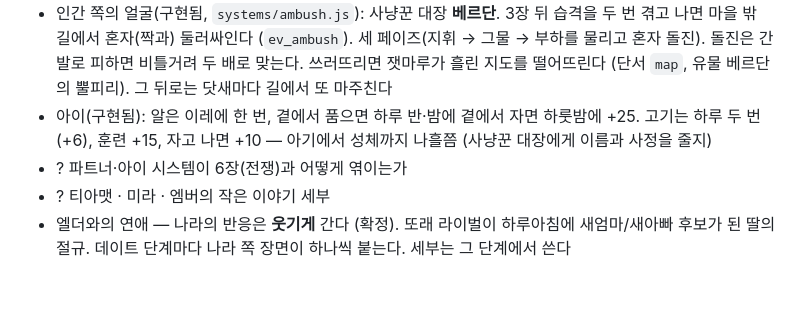
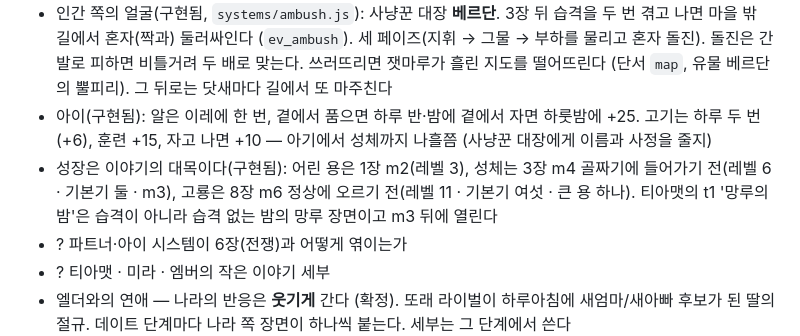
Before and after one commit to Gammja17/Dragonia, a Markdown page: text/story-bible.md, the part around the change. GitHub-like rendering; blank space fills up the shorter version.

Commit message:
바이블: 성장 대목과 망루의 밤
Co-Authored-By: Claude Fable 5.1 <noreply@anthropic.com>

```diff
--- a/text/story-bible.md
+++ b/text/story-bible.md
@@ -236,6 +236,7 @@
 - 가족의 뒷이야기(구현됨, `systems/family.js`): 다 자란 아이의 성년식과 성격별 일(망루·약초·대장간·수련장), 아침마다 들고 오는 것, 사흘에 한 번 가족 나들이, 부모 사이의 일에 아이들이 한마디씩 한다
 - 인간 쪽의 얼굴(구현됨, `systems/ambush.js`): 사냥꾼 대장 **베르단**. 3장 뒤 습격을 두 번 겪고 나면 마을 밖 길에서 혼자(짝과) 둘러싸인다 (`ev_ambush`). 세 페이즈(지휘 → 그물 → 부하를 물리고 혼자 돌진). 돌진은 간발로 피하면 비틀거려 두 배로 맞는다. 쓰러뜨리면 잿마루가 흘린 지도를 떨어뜨린다 (단서 `map`, 유물 베르단의 뿔피리). 그 뒤로는 닷새마다 길에서 또 마주친다
 - 아이(구현됨): 알은 이레에 한 번, 곁에서 품으면 하루 반·밤에 곁에서 자면 하룻밤에 +25. 고기는 하루 두 번(+6), 훈련 +15, 자고 나면 +10 — 아기에서 성체까지 나흘쯤 (사냥꾼 대장에게 이름과 사정을 줄지)
+- 성장은 이야기의 대목이다(구현됨): 어린 용은 1장 m2(레벨 3), 성체는 3장 m4 골짜기에 들어가기 전(레벨 6 · 기본기 둘 · m3), 고룡은 8장 m6 정상에 오르기 전(레벨 11 · 기본기 여섯 · 큰 용 하나). 티아맷의 t1 '망루의 밤'은 습격이 아니라 습격 없는 밤의 망루 장면이고 m3 뒤에 열린다
 - ? 파트너·아이 시스템이 6장(전쟁)과 어떻게 엮이는가
 - ? 티아맷 · 미라 · 엠버의 작은 이야기 세부
 - 엘더와의 연애 — 나라의 반응은 **웃기게** 간다 (확정). 또래 라이벌이 하루아침에 새엄마/새아빠 후보가 된 딸의 절규. 데이트 단계마다 나라 쪽 장면이 하나씩 붙는다. 세부는 그 단계에서 쓴다
```
